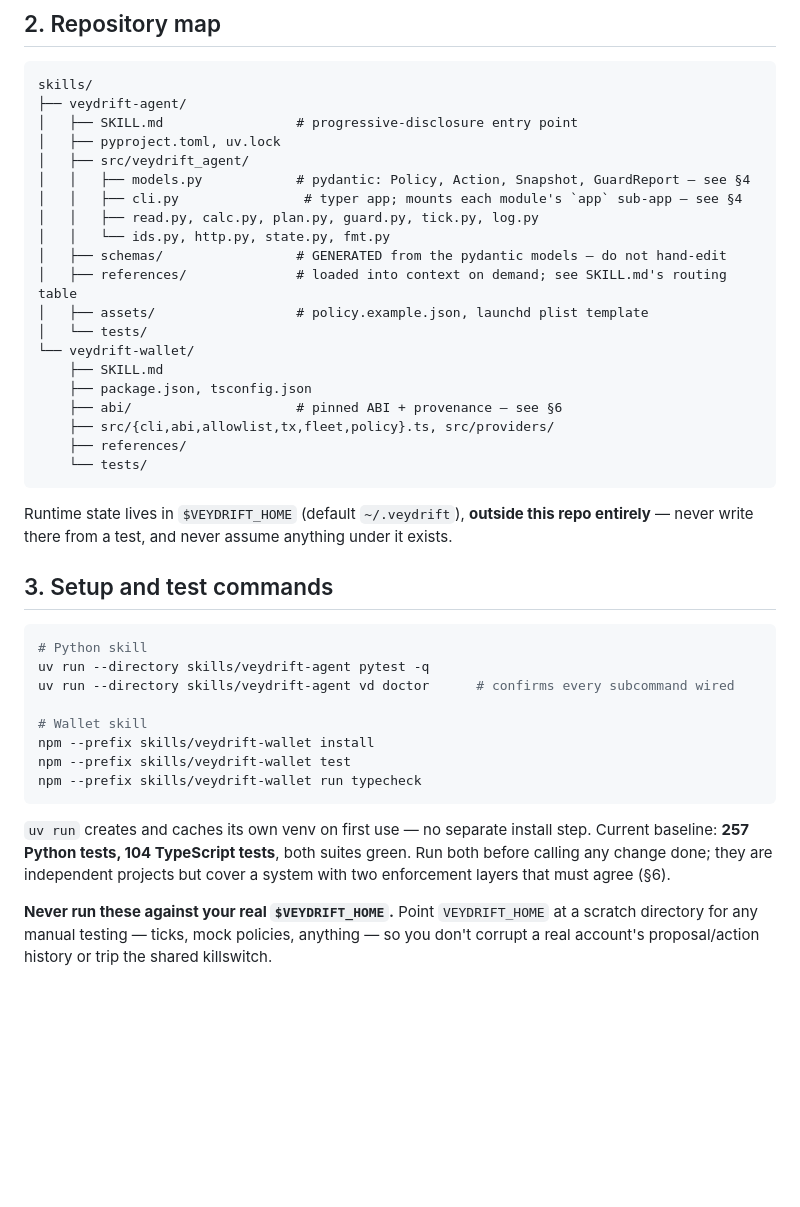
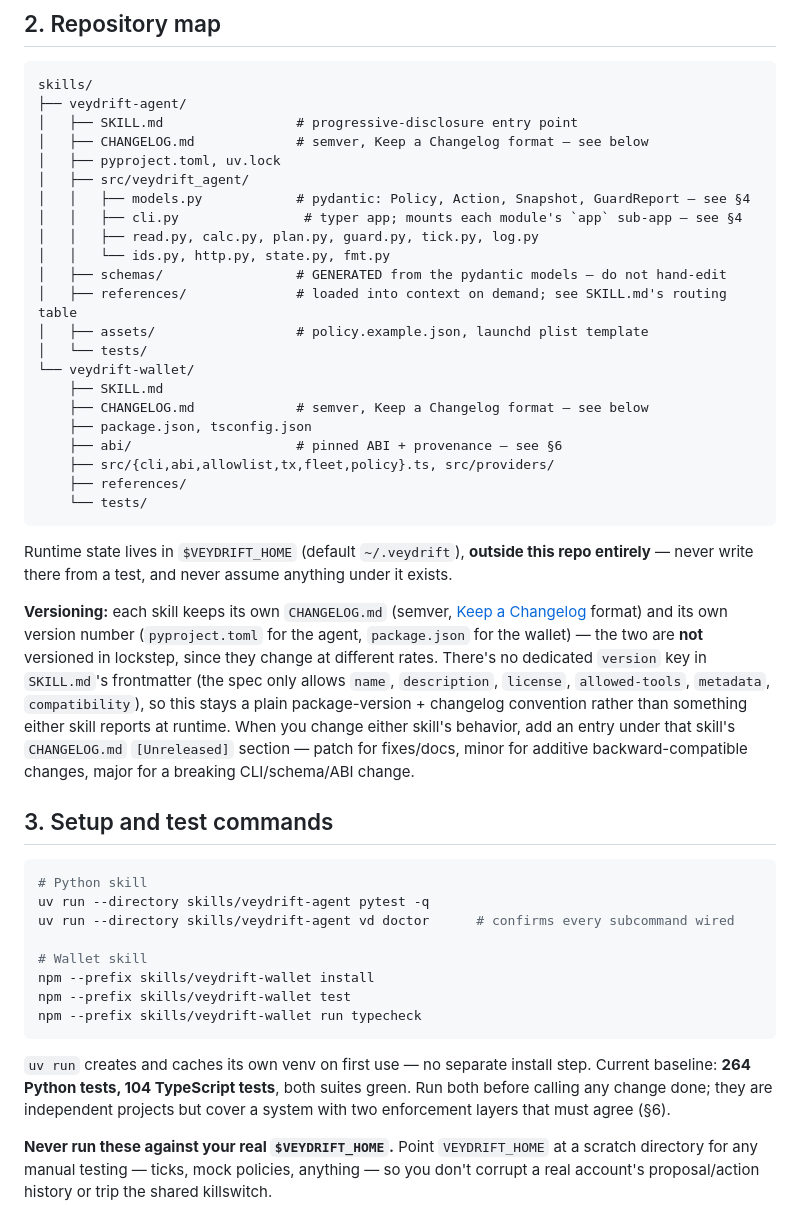
Before and after one commit to santteegt/veydrift-skills, a Markdown page: AGENTS.md, the part around the change. GitHub-like rendering; blank space fills up the shorter version.

````diff
--- a/AGENTS.md
+++ b/AGENTS.md
@@ -27,6 +27,7 @@ Deferred wallet-provider evaluation: `docs/wallet-provider-research.md`.
 skills/
 ├── veydrift-agent/
 │   ├── SKILL.md                 # progressive-disclosure entry point
+│   ├── CHANGELOG.md             # semver, Keep a Changelog format — see below
 │   ├── pyproject.toml, uv.lock
 │   ├── src/veydrift_agent/
 │   │   ├── models.py            # pydantic: Policy, Action, Snapshot, GuardReport — see §4
@@ -39,6 +40,7 @@ skills/
 │   └── tests/
 └── veydrift-wallet/
     ├── SKILL.md
+    ├── CHANGELOG.md             # semver, Keep a Changelog format — see below
     ├── package.json, tsconfig.json
     ├── abi/                     # pinned ABI + provenance — see §6
     ├── src/{cli,abi,allowlist,tx,fleet,policy}.ts, src/providers/
@@ -48,6 +50,17 @@ skills/
 
 Runtime state lives in `$VEYDRIFT_HOME` (default `~/.veydrift`), **outside this repo
 entirely** — never write there from a test, and never assume anything under it exists.
+
+**Versioning:** each skill keeps its own `CHANGELOG.md` (semver, [Keep a
+Changelog](https://keepachangelog.com/en/1.1.0/) format) and its own version number
+(`pyproject.toml` for the agent, `package.json` for the wallet) — the two are **not**
+versioned in lockstep, since they change at different rates. There's no dedicated
+`version` key in `SKILL.md`'s frontmatter (the spec only allows `name`, `description`,
+`license`, `allowed-tools`, `metadata`, `compatibility`), so this stays a plain
+package-version + changelog convention rather than something either skill reports at
+runtime. When you change either skill's behavior, add an entry under that skill's
+`CHANGELOG.md` `[Unreleased]` section — patch for fixes/docs, minor for additive
+backward-compatible changes, major for a breaking CLI/schema/ABI change.
 
 ## 3. Setup and test commands
 
@@ -63,7 +76,7 @@ npm --prefix skills/veydrift-wallet run typecheck
 ```
 
 `uv run` creates and caches its own venv on first use — no separate install step. Current
-baseline: **257 Python tests, 104 TypeScript tests**, both suites green. Run both before
+baseline: **264 Python tests, 104 TypeScript tests**, both suites green. Run both before
 calling any change done; they are independent projects but cover a system with two
 enforcement layers that must agree (§6).
 
````
Also changed, not shown: skills/veydrift-agent/CHANGELOG.md (added, +25 -0 lines), skills/veydrift-wallet/CHANGELOG.md (added, +24 -0 lines).
